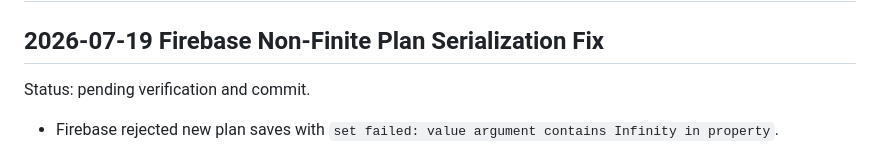
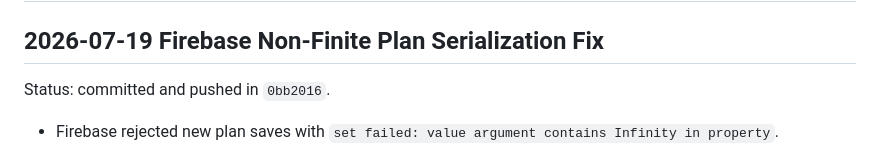
Before and after one commit to porbboyza-afk/Dashboard, a Markdown page: AI_HANDOFF_LOG.md, the part around the change. GitHub-like rendering.

Commit message:
docs: finalize Firebase serialization handoff

```diff
--- a/AI_HANDOFF_LOG.md
+++ b/AI_HANDOFF_LOG.md
@@ -2,7 +2,7 @@
 
 ## 2026-07-19 Firebase Non-Finite Plan Serialization Fix
 
-Status: pending verification and commit.
+Status: committed and pushed in `0bb2016`.
 
 - Firebase rejected new plan saves with `set failed: value argument contains Infinity in property`.
 - The engine used `Infinity` internally to mean “no workload ceiling”, then copied it into `workoutSpec.workloadCapKm` and `workoutSpec.enduranceAdjustedCapKm` for Base/R sessions without an applicable profile cap. Firebase Realtime Database cannot store `Infinity`.
```
